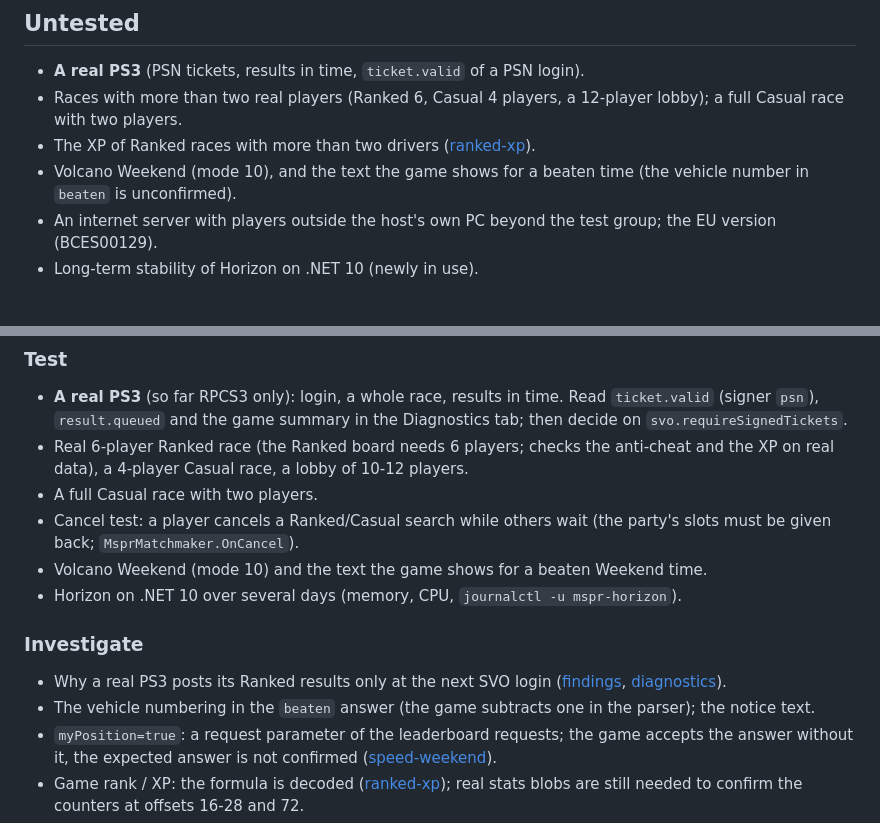
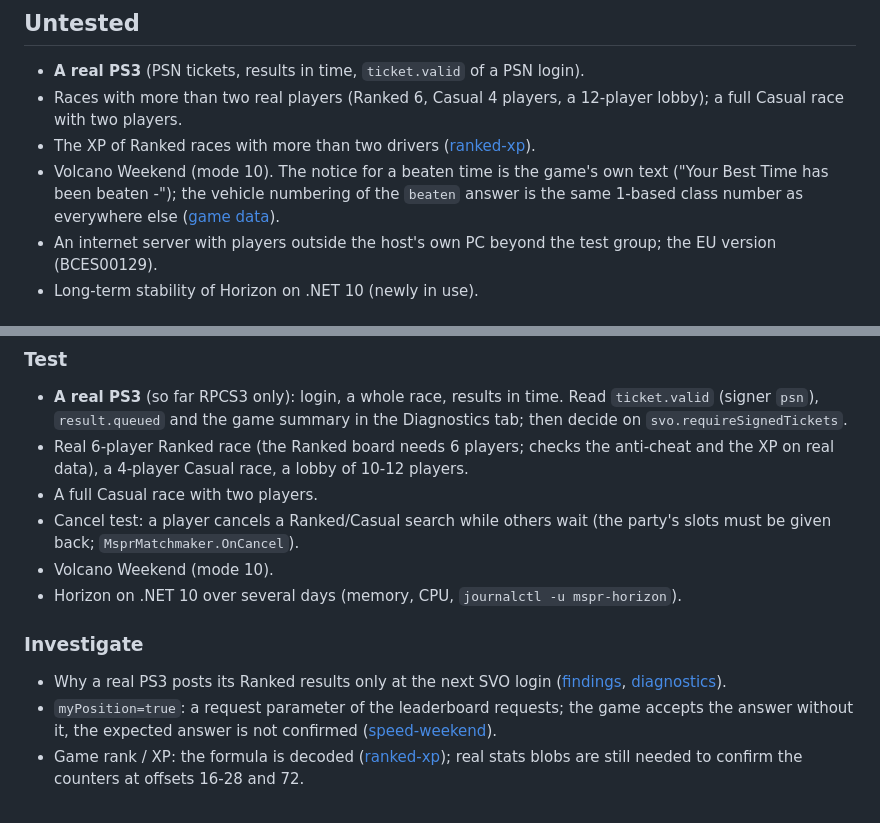
Before and after one commit to ZoniBoy00/MSPR-Server, a Markdown page: docs/project/status.md, 2 parts joined by grey strips. Rendered like a GitHub page.

```diff
--- a/docs/project/status.md
+++ b/docs/project/status.md
@@ -27,7 +27,7 @@
 * **A real PS3** (PSN tickets, results in time, `ticket.valid` of a PSN login).
 * Races with more than two real players (Ranked 6, Casual 4 players, a 12-player lobby); a full Casual race with two players.
 * The XP of Ranked races with more than two drivers ([ranked-xp](../research/ranked-xp.md)).
-* Volcano Weekend (mode 10), and the text the game shows for a beaten time (the vehicle number in `beaten` is unconfirmed).
+* Volcano Weekend (mode 10). The notice for a beaten time is the game's own text ("Your Best Time has been beaten -"); the vehicle numbering of the `beaten` answer is the same 1-based class number as everywhere else ([game data](../research/game-data.md)).
 * An internet server with players outside the host's own PC beyond the test group; the EU version (BCES00129).
 * Long-term stability of Horizon on .NET 10 (newly in use).
 
@@ -40,12 +40,11 @@ What is still to test or to find out. The most useful next test is a real PS3 pl
 - Real 6-player Ranked race (the Ranked board needs 6 players; checks the anti-cheat and the XP on real data), a 4-player Casual race, a lobby of 10-12 players.
 - A full Casual race with two players.
 - Cancel test: a player cancels a Ranked/Casual search while others wait (the party's slots must be given back; `MsprMatchmaker.OnCancel`).
-- Volcano Weekend (mode 10) and the text the game shows for a beaten Weekend time.
+- Volcano Weekend (mode 10).
 - Horizon on .NET 10 over several days (memory, CPU, `journalctl -u mspr-horizon`).
 
 ### Investigate
 - Why a real PS3 posts its Ranked results only at the next SVO login ([findings](../research/findings.md#5-first-observations-of-a-real-ps3-live), [diagnostics](../guides/diagnostics.md#real-ps3-players-and-the-playstation-network)).
-- The vehicle numbering in the `beaten` answer (the game subtracts one in the parser); the notice text.
 - `myPosition=true`: a request parameter of the leaderboard requests; the game accepts the answer without it, the expected answer is not confirmed ([speed-weekend](../research/speed-weekend.md)).
 - Game rank / XP: the formula is decoded ([ranked-xp](../research/ranked-xp.md)); real stats blobs are still needed to confirm the counters at offsets 16-28 and 72.
 - Announcement: check long text, line breaks and the empty case in the game ([announcements](../research/announcements.md)).
```
Also changed, not shown: docs/research/findings.md (+1 -1 lines), docs/research/game-data.md (+23 -0 lines).
